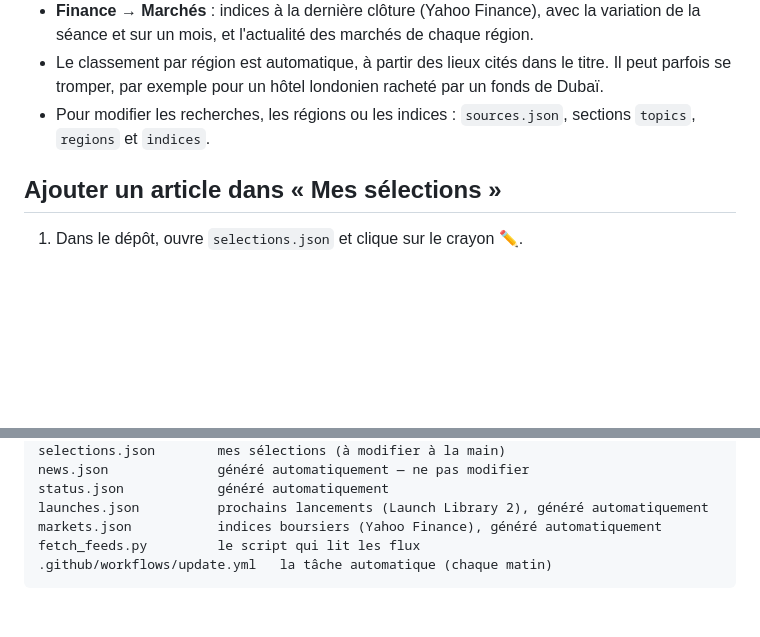
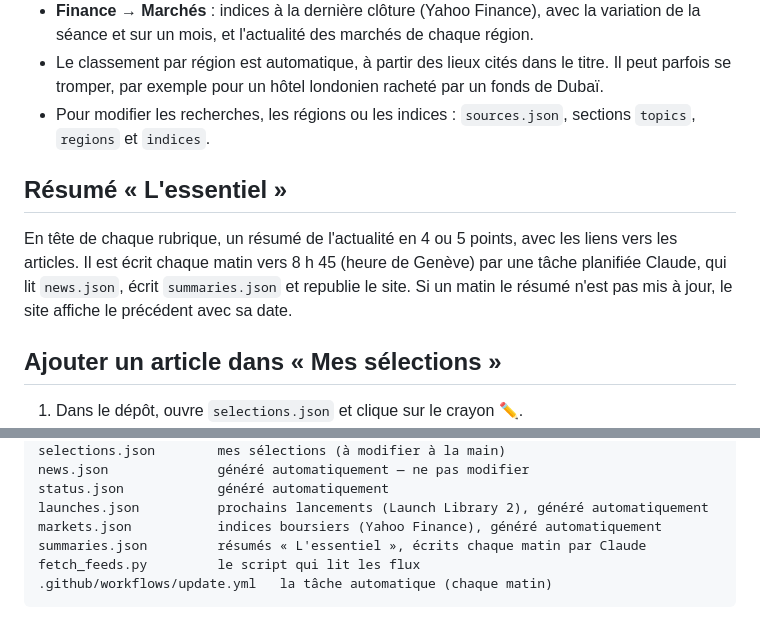
Before and after one commit to Rafael-201/Veille, a Markdown page: README.md, 2 parts joined by grey strips. Drawn GitHub-style; blank space fills up the shorter version.

Commit message:
README : résumé quotidien et filtres de transactions
Co-Authored-By: Claude Opus 5.5 <noreply@anthropic.com>
Claude-Session: https://claude.ai/code/session_01MSt486Wf3X13kRJCfCZ3qu

````diff
--- a/README.md
+++ b/README.md
@@ -46,6 +46,12 @@ Ensuite, tout se fait seul chaque matin. Pour forcer une mise à jour en journé
 - **Finance → Marchés** : indices à la dernière clôture (Yahoo Finance), avec la variation de la séance et sur un mois, et l'actualité des marchés de chaque région.
 - Le classement par région est automatique, à partir des lieux cités dans le titre. Il peut parfois se tromper, par exemple pour un hôtel londonien racheté par un fonds de Dubaï.
 - Pour modifier les recherches, les régions ou les indices : `sources.json`, sections `topics`, `regions` et `indices`.
+
+## Résumé « L'essentiel »
+
+En tête de chaque rubrique, un résumé de l'actualité en 4 ou 5 points, avec les liens vers les articles.
+Il est écrit chaque matin vers 8 h 45 (heure de Genève) par une tâche planifiée Claude, qui lit `news.json`, écrit `summaries.json` et republie le site.
+Si un matin le résumé n'est pas mis à jour, le site affiche le précédent avec sa date.
 
 ## Ajouter un article dans « Mes sélections »
 
@@ -111,6 +117,7 @@ news.json              généré automatiquement — ne pas modifier
 status.json            généré automatiquement
 launches.json          prochains lancements (Launch Library 2), généré automatiquement
 markets.json           indices boursiers (Yahoo Finance), généré automatiquement
+summaries.json         résumés « L'essentiel », écrits chaque matin par Claude
 fetch_feeds.py         le script qui lit les flux
 .github/workflows/update.yml   la tâche automatique (chaque matin)
 ```
````
